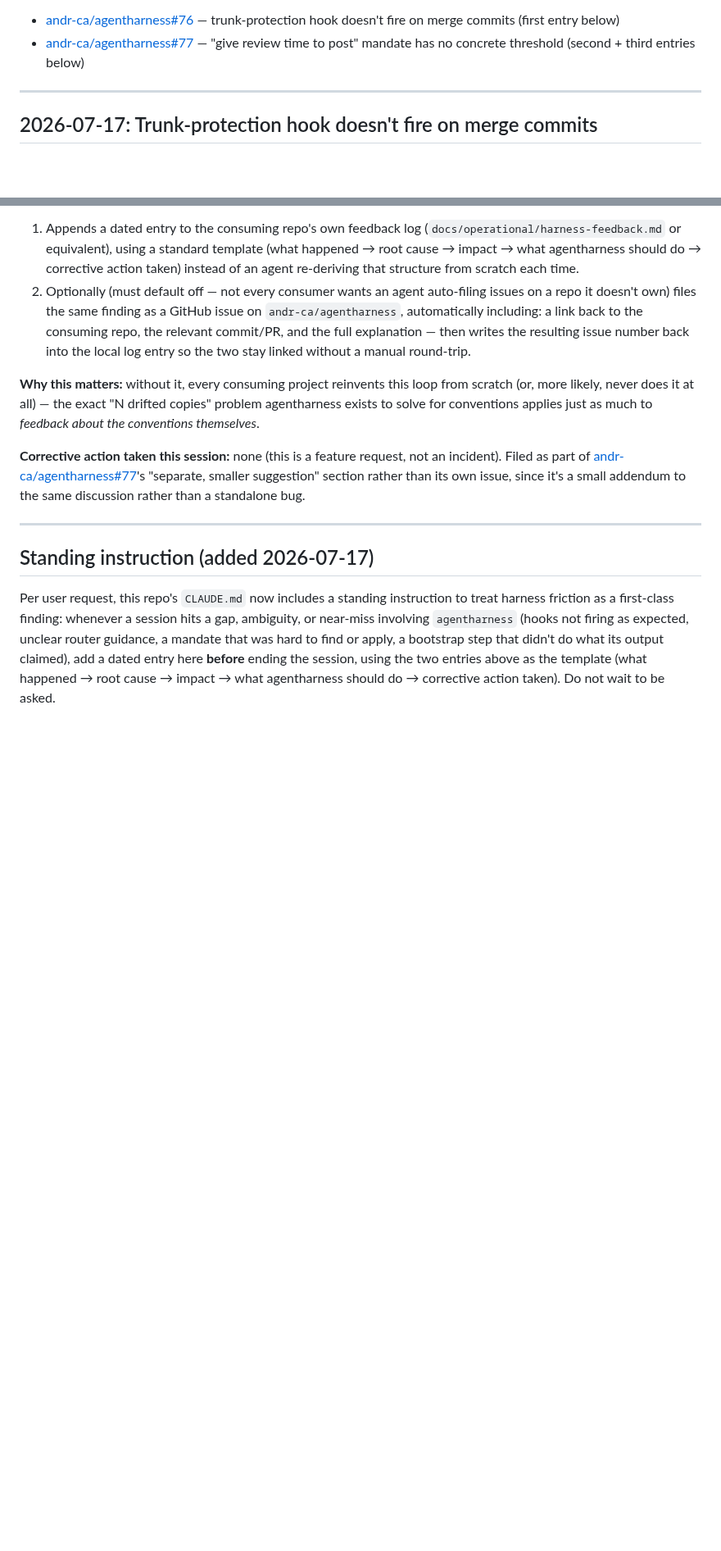
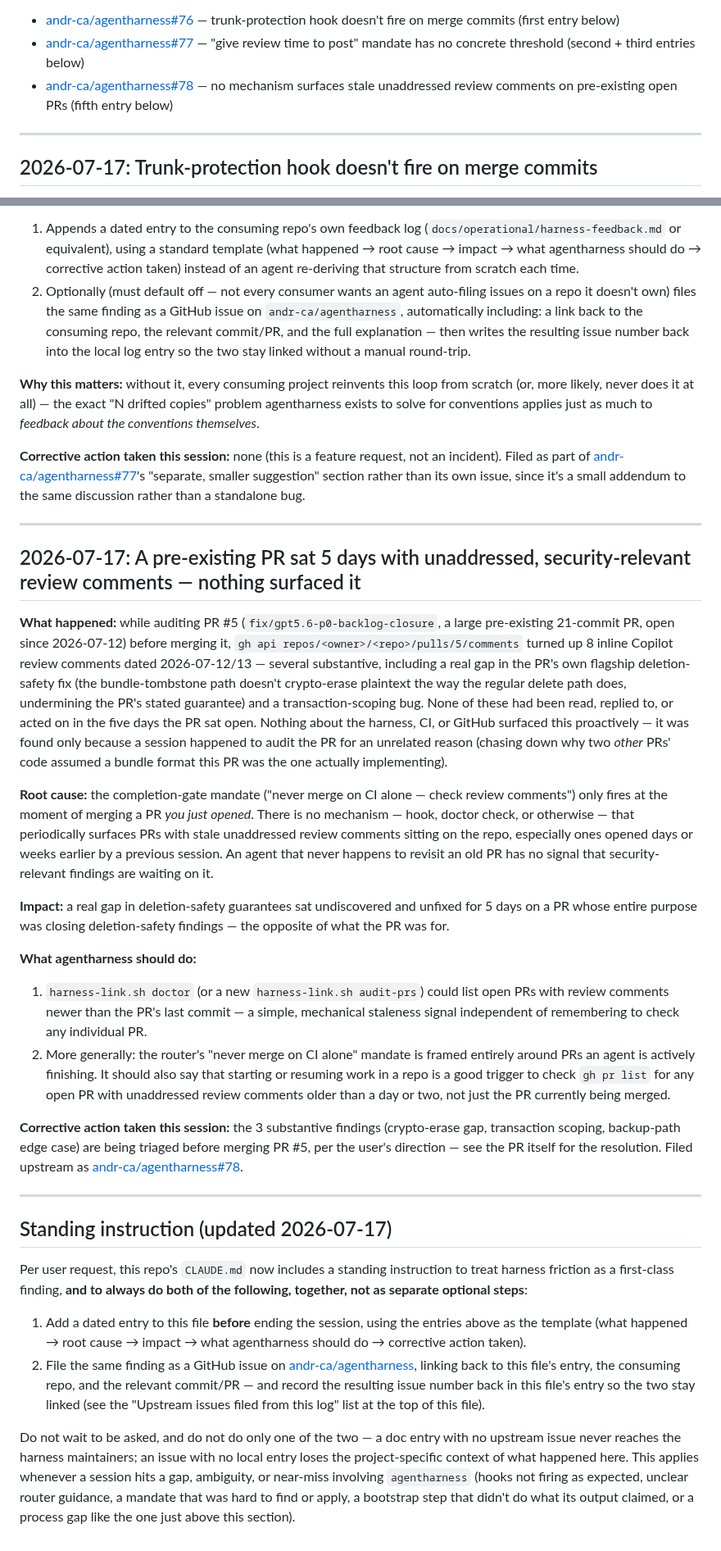
Before and after one commit to andr-ca/recalium, a Markdown page: docs/operational/harness-feedback.md, 2 parts joined by grey strips. Shown at 82% size. GitHub-like rendering; blank space fills up the shorter version.

Commit message:
docs(harness): log stale-PR-review finding, make doc+issue the standing default
File andr-ca/agentharness#78 for the PR-#5 audit finding (5-day-old
Copilot review comments, including a real deletion-safety gap, never
read). Per user direction, CLAUDE.md and the feedback log now require
both a local entry AND an upstream issue for every harness finding,
not either/or.

Co-Authored-By: Claude Fable 5 <noreply@anthropic.com>

```diff
--- a/docs/operational/harness-feedback.md
+++ b/docs/operational/harness-feedback.md
@@ -15,6 +15,7 @@ once filed, so the two stay linked.
 **Upstream issues filed from this log:**
 - [andr-ca/agentharness#76](https://github.com/andr-ca/agentharness/issues/76) — trunk-protection hook doesn't fire on merge commits (first entry below)
 - [andr-ca/agentharness#77](https://github.com/andr-ca/agentharness/issues/77) — "give review time to post" mandate has no concrete threshold (second + third entries below)
+- [andr-ca/agentharness#78](https://github.com/andr-ca/agentharness/issues/78) — no mechanism surfaces stale unaddressed review comments on pre-existing open PRs (fifth entry below)
 
 ---
 
@@ -224,13 +225,70 @@ a small addendum to the same discussion rather than a standalone bug.
 
 ---
 
-## Standing instruction (added 2026-07-17)
+## 2026-07-17: A pre-existing PR sat 5 days with unaddressed, security-relevant review comments — nothing surfaced it
+
+**What happened:** while auditing PR #5 (`fix/gpt5.6-p0-backlog-closure`, a
+large pre-existing 21-commit PR, open since 2026-07-12) before merging it,
+`gh api repos/<owner>/<repo>/pulls/5/comments` turned up 8 inline Copilot
+review comments dated 2026-07-12/13 — several substantive, including a real
+gap in the PR's own flagship deletion-safety fix (the bundle-tombstone path
+doesn't crypto-erase plaintext the way the regular delete path does,
+undermining the PR's stated guarantee) and a transaction-scoping bug. None
+of these had been read, replied to, or acted on in the five days the PR sat
+open. Nothing about the harness, CI, or GitHub surfaced this proactively —
+it was found only because a session happened to audit the PR for an
+unrelated reason (chasing down why two *other* PRs' code assumed a bundle
+format this PR was the one actually implementing).
+
+**Root cause:** the completion-gate mandate ("never merge on CI alone —
+check review comments") only fires at the moment of merging a PR *you just
+opened*. There is no mechanism — hook, doctor check, or otherwise — that
+periodically surfaces PRs with stale unaddressed review comments sitting on
+the repo, especially ones opened days or weeks earlier by a previous
+session. An agent that never happens to revisit an old PR has no signal
+that security-relevant findings are waiting on it.
+
+**Impact:** a real gap in deletion-safety guarantees sat undiscovered and
+unfixed for 5 days on a PR whose entire purpose was closing deletion-safety
+findings — the opposite of what the PR was for.
+
+**What agentharness should do:**
+1. `harness-link.sh doctor` (or a new `harness-link.sh audit-prs`) could
+   list open PRs with review comments newer than the PR's last commit —
+   a simple, mechanical staleness signal independent of remembering to
+   check any individual PR.
+2. More generally: the router's "never merge on CI alone" mandate is framed
+   entirely around PRs an agent is actively finishing. It should also say
+   that starting or resuming work in a repo is a good trigger to check
+   `gh pr list` for any open PR with unaddressed review comments older than
+   a day or two, not just the PR currently being merged.
+
+**Corrective action taken this session:** the 3 substantive findings (crypto-erase gap, transaction scoping, backup-path edge case) are being triaged before merging PR #5, per the user's direction — see the PR itself for the resolution. Filed upstream as
+[andr-ca/agentharness#78](https://github.com/andr-ca/agentharness/issues/78).
+
+---
+
+## Standing instruction (updated 2026-07-17)
 
 Per user request, this repo's `CLAUDE.md` now includes a standing instruction
-to treat harness friction as a first-class finding: whenever a session hits a
-gap, ambiguity, or near-miss involving `agentharness` (hooks not firing as
-expected, unclear router guidance, a mandate that was hard to find or apply,
-a bootstrap step that didn't do what its output claimed), add a dated entry
-here **before** ending the session, using the two entries above as the
-template (what happened → root cause → impact → what agentharness should do
-→ corrective action taken). Do not wait to be asked.
+to treat harness friction as a first-class finding, **and to always do both
+of the following, together, not as separate optional steps**:
+
+1. Add a dated entry to this file **before** ending the session, using the
+   entries above as the template (what happened → root cause → impact →
+   what agentharness should do → corrective action taken).
+2. File the same finding as a GitHub issue on
+   [andr-ca/agentharness](https://github.com/andr-ca/agentharness/issues),
+   linking back to this file's entry, the consuming repo, and the relevant
+   commit/PR — and record the resulting issue number back in this file's
+   entry so the two stay linked (see the "Upstream issues filed from this
+   log" list at the top of this file).
+
+Do not wait to be asked, and do not do only one of the two — a doc entry
+with no upstream issue never reaches the harness maintainers; an issue with
+no local entry loses the project-specific context of what happened here.
+This applies whenever a session hits a gap, ambiguity, or near-miss
+involving `agentharness` (hooks not firing as expected, unclear router
+guidance, a mandate that was hard to find or apply, a bootstrap step that
+didn't do what its output claimed, or a process gap like the one just above
+this section).
```
Also changed, not shown: CLAUDE.md (+16 -7 lines).
